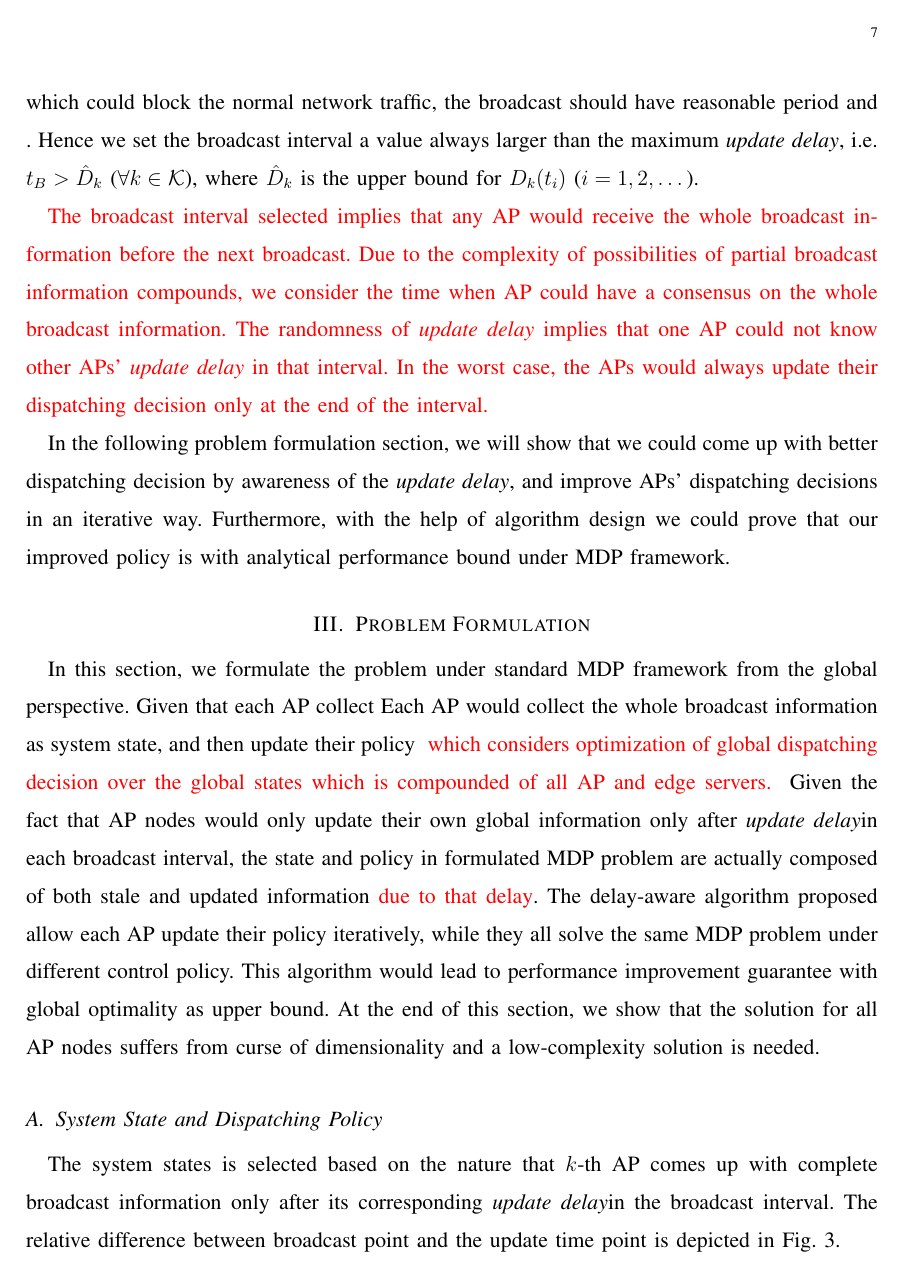
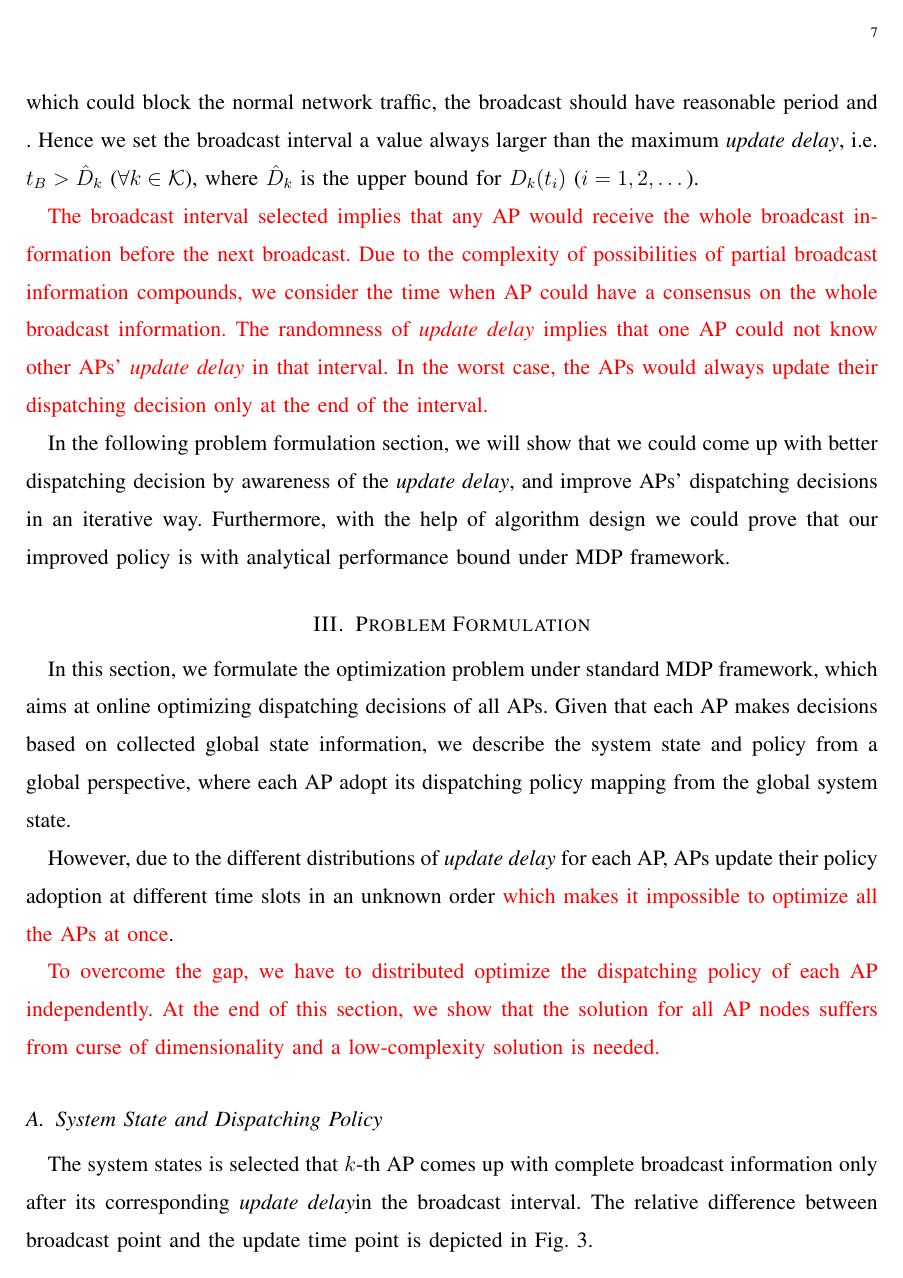
Before and after one commit to iamhyc/my-latex-collection, a LaTeX paper (main.tex, which reads src/03b-formulation.tex): page 7 of 17. Compiled offline with pdfLaTeX; a missing bibliography style is replaced by a similar one.

Commit message:
temp 1723

```diff
--- a/main.tex
+++ b/main.tex
@@ -45,6 +45,12 @@
 \DeclarePairedDelimiter{\Bracket}{\bigg[}{\bigg]}
 \DeclarePairedDelimiter{\Brace}{\bigg\{}{\bigg\}}
 %---------------------------------------------------------------%
+\newcommand{\fixit}[1]{{\color{red}{#1}}}
+\newcommand{\accept}[1]{#1}
+\newcommand{\deny}[1]{\st{#1}}
+\newcommand{\comment}[1]{\hl{#1}}
+\newcommand{\delete}[1]{}
+%---------------------------------------------------------------%
 \newcommand{\apSet}{\mathcal{K}}
 \newcommand{\esSet}{\mathcal{M}}
 \newcommand{\jSpace}{\mathcal{J}}
@@ -55,12 +61,6 @@
 %---------------------------------------------------------------%
 \newcommand{\brdelay}{\emph{update delay}}
 \newcommand{\brpoint}{\emph{broadcast point}}
-%---------------------------------------------------------------%
-\newcommand{\fixit}[1]{{\color{red}{#1}}}
-\newcommand{\accept}[1]{#1}
-\newcommand{\deny}[1]{\st{#1}}
-\newcommand{\comment}[1]{\hl{#1}}
-\newcommand{\delete}[1]{}
 
 \begin{document}
     \title{Stale Information-based Cooperative Jobs Dispatching in Edge Computing System}
--- a/src/03b-formulation.tex
+++ b/src/03b-formulation.tex
@@ -1,17 +1,17 @@
 \section{Problem Formulation}
 %----------------------------------------------------------------------------------------%
-In this section, we formulate the problem under standard MDP framework from the global perspective.
-Given that each AP collect
-Each AP would collect the whole broadcast information as system state, and then update their policy
+In this section, we formulate the optimization problem under standard MDP framework, which aims at online optimizing dispatching decisions of all APs.
+Given that each AP makes decisions based on collected global state information, we describe the system state and policy from a global perspective, where each AP adopt its dispatching policy mapping from the global system state.
+
+However, due to the different distributions of \brdelay~for each AP, APs update their policy adoption at different time slots in an unknown order \fixit{which makes it impossible to optimize all the APs at once}.
+
 \fixit{
-    which considers optimization of global dispatching decision over the global states which is compounded of all AP and edge servers.
+    To overcome the gap, we have to distributed optimize the dispatching policy of each AP independently.
+    At the end of this section, we show that the solution for all AP nodes suffers from curse of dimensionality and a low-complexity solution is needed.
 }
-Given the fact that AP nodes would only update their own global information only after \brdelay in each broadcast interval, the state and policy in formulated MDP problem are actually composed of both stale and updated information \fixit{due to that delay}.
-The delay-aware algorithm proposed allow each AP update their policy iteratively, while they all solve the same MDP problem under different control policy. This algorithm would lead to performance improvement guarantee with global optimality as upper bound.
-At the end of this section, we show that the solution for all AP nodes suffers from curse of dimensionality and a low-complexity solution is needed.
 
 \subsection{System State and Dispatching Policy}
-The system states is selected based on the nature that $k$-th AP comes up with complete broadcast information only after its corresponding \brdelay in the broadcast interval.
+The system states is selected that $k$-th AP comes up with complete broadcast information only after its corresponding \brdelay in the broadcast interval.
 The relative difference between broadcast point and the update time point is depicted in Fig. \ref{fig:brd-trans}.
 \begin{definition}[System State]
     The system state at $i$-th broadcast point is denoted as
```
Also changed, not shown: src/04-algorithm.tex (+4 -53 lines), images/brd-timeline.pdf, src/03b-formulation.tex (6 more changed lines).
